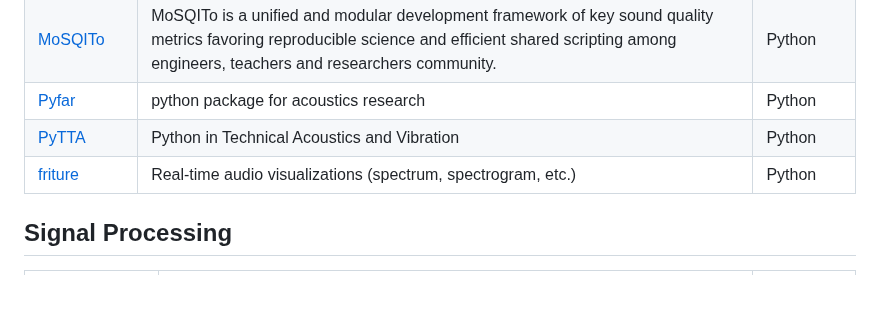
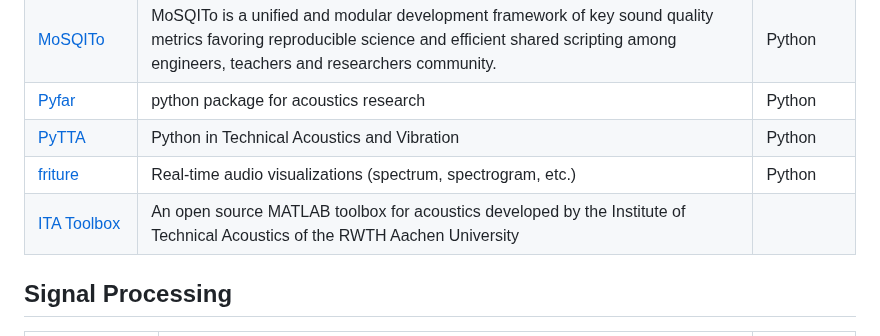
Before and after one commit to Nitnelav/awesome-acoustic, a Markdown page: README.md, the part around the change. Rendered like a GitHub page; blank space fills up the shorter version.

Commit message:
Update README.md from detailed_projects.json [auto]

```diff
--- a/README.md
+++ b/README.md
@@ -29,6 +29,7 @@ A list of awesome open-source Acoustic packages and resources.
 | [Pyfar](https://github.com/pyfar/pyfar) | python package for acoustics research | Python |
 | [PyTTA](https://github.com/PyTTaMaster/PyTTa) | Python in Technical Acoustics and Vibration | Python |
 | [friture](https://github.com/tlecomte/friture) | Real-time audio visualizations (spectrum, spectrogram, etc.) | Python |
+| [ITA Toolbox](https://www.ita-toolbox.org/) | An open source MATLAB toolbox for acoustics developed by the Institute of Technical Acoustics of the RWTH Aachen University |  |
 
 
 ## Signal Processing
```
